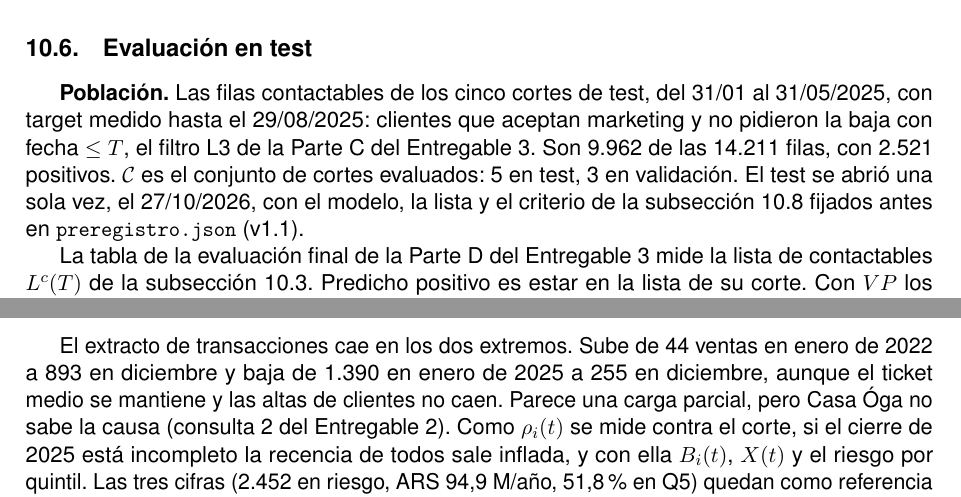
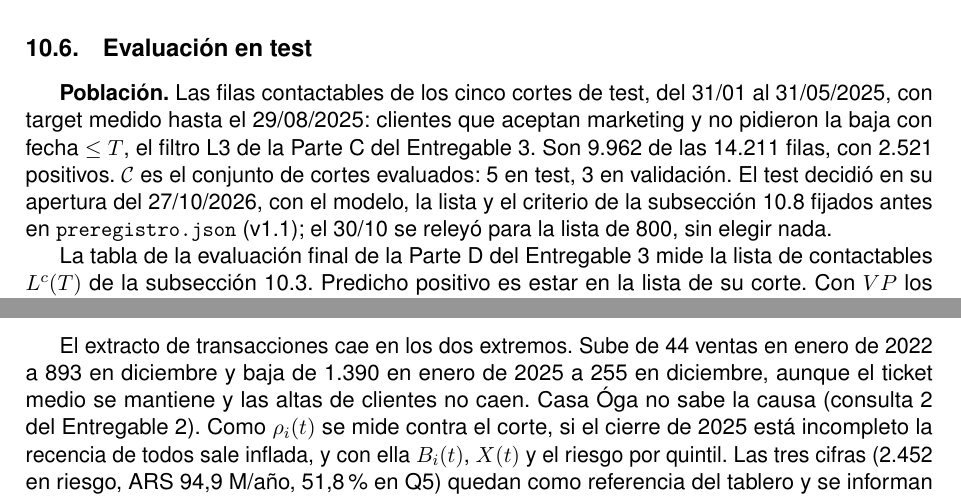
Before and after one commit to SebasCaules/TP_82.21-Data-Driven, a LaTeX document (docs/formulas.tex): two parts of pages 16 and 18 of 22, joined at a grey line, cut so that both start at the same text. Compiled offline with pdfLaTeX.

Commit message:
Anexo de fórmulas v2.7: A1.12 sin «carga parcial», Casa Óga no sabe la causa de la caída de 2025 (consulta 2), como la condición 2 de la Parte A del E3 (pendiente 132, devolución del E2); A1.10: el test decidió en su apertura del 27/10 y el 30/10 se releyó para la lista de 800, sin elegir nada

```diff
--- a/docs/formulas.tex
+++ b/docs/formulas.tex
@@ -679,7 +679,7 @@ Fuera de la evaluación & 2025-06 a 2025-09 & 11.294 & 3.031 (26,84\%) \\
 \subsection{Evaluación en test}
 \label{sec:evaluacion-test}
 
-\textbf{Población.} Las filas contactables de los cinco cortes de test, del 31/01 al 31/05/2025, con target medido hasta el 29/08/2025: clientes que aceptan marketing y no pidieron la baja con fecha $\le T$, el filtro L3 de la Parte C del Entregable 3. Son 9.962 de las 14.211 filas, con 2.521 positivos. $\mathcal C$ es el conjunto de cortes evaluados: 5 en test, 3 en validación. El test se abrió una sola vez, el 27/10/2026, con el modelo, la lista y el criterio de la subsección~\ref{sec:criterio-reemplazo} fijados antes en \texttt{preregistro.json} (v1.1).
+\textbf{Población.} Las filas contactables de los cinco cortes de test, del 31/01 al 31/05/2025, con target medido hasta el 29/08/2025: clientes que aceptan marketing y no pidieron la baja con fecha $\le T$, el filtro L3 de la Parte C del Entregable 3. Son 9.962 de las 14.211 filas, con 2.521 positivos. $\mathcal C$ es el conjunto de cortes evaluados: 5 en test, 3 en validación. El test decidió en su apertura del 27/10/2026, con el modelo, la lista y el criterio de la subsección~\ref{sec:criterio-reemplazo} fijados antes en \texttt{preregistro.json} (v1.1); el 30/10 se releyó para la lista de 800, sin elegir nada.
 
 La tabla de la evaluación final de la Parte D del Entregable 3 mide la lista de contactables $L^{c}(T)$ de la subsección~\ref{sec:precision-lista}. Predicho positivo es estar en la lista de su corte. Con $VP$ los aciertos, $FP$ los lugares de la lista sin acierto y $FN$ los positivos contactables que quedan fuera, sumados sobre los cortes de $\mathcal C$,
 
@@ -781,10 +781,11 @@ con $P_{500}$ la precisión de la lista, la parte de los contactados que se iba
 \valoren{test, lista de 500 contactables}{la regla acierta 86,1\% y su equilibrio baja a $s^* = 46{,}9\%$: $\Delta^*$ sigue en 40,4 puntos.}
 % registro de cifras: H49, G43, J19
 
+% (30/10, v2.7) sin «carga parcial»: Casa Óga no sabe la causa (consulta 2), con la formulación de la condición 2 de la Parte A del E3 (pendiente 132, devolución del E2)
 \section{Limitación: la caída del extracto en 2025}
 \label{sec:carga-parcial}
 
-El extracto de transacciones cae en los dos extremos. Sube de 44 ventas en enero de 2022 a 893 en diciembre y baja de 1.390 en enero de 2025 a 255 en diciembre, aunque el ticket medio se mantiene y las altas de clientes no caen. Parece una carga parcial, pero Casa Óga no sabe la causa (consulta 2 del Entregable 2). Como $\rho_i(t)$ se mide contra el corte, si el cierre de 2025 está incompleto la recencia de todos sale inflada, y con ella $B_i(t)$, $X(t)$ y el riesgo por quintil. Las tres cifras (2.452 en riesgo, ARS 94,9 M/año, 51,8\% en Q5) quedan como referencia del tablero y se informan con la sensibilidad de la decisión DC-09 del Entregable 2; la causa de la caída la revisa Casa Óga con Operaciones y el proveedor del POS. Con las decisiones de calidad del Entregable 2, sobre 5.634 clientes con la identidad unida, el riesgo pasa a 50,4\% de los elegibles y la exposición a ARS 96,4 M/año. Con la base corregida del Entregable 2 y el corte al 31/08/2025, 38,5\% y ARS 77,7 M/año. Ninguna de estas cifras se repite sin esta salvedad.
+El extracto de transacciones cae en los dos extremos. Sube de 44 ventas en enero de 2022 a 893 en diciembre y baja de 1.390 en enero de 2025 a 255 en diciembre, aunque el ticket medio se mantiene y las altas de clientes no caen. Casa Óga no sabe la causa (consulta 2 del Entregable 2). Como $\rho_i(t)$ se mide contra el corte, si el cierre de 2025 está incompleto la recencia de todos sale inflada, y con ella $B_i(t)$, $X(t)$ y el riesgo por quintil. Las tres cifras (2.452 en riesgo, ARS 94,9 M/año, 51,8\% en Q5) quedan como referencia del tablero y se informan con la sensibilidad de la decisión DC-09 del Entregable 2; la causa de la caída la revisa Casa Óga con Operaciones y el proveedor del POS. Con las decisiones de calidad del Entregable 2, sobre 5.634 clientes con la identidad unida, el riesgo pasa a 50,4\% de los elegibles y la exposición a ARS 96,4 M/año. Con la base corregida del Entregable 2 y el corte al 31/08/2025, 38,5\% y ARS 77,7 M/año. Ninguna de estas cifras se repite sin esta salvedad.
 
 \section{Supuesto: la exposición no es recupero}
 \label{sec:exposicion-recupero}
```
Also changed, not shown: docs/formulas.pdf, docs/formulas.tex (6 more changed lines).
